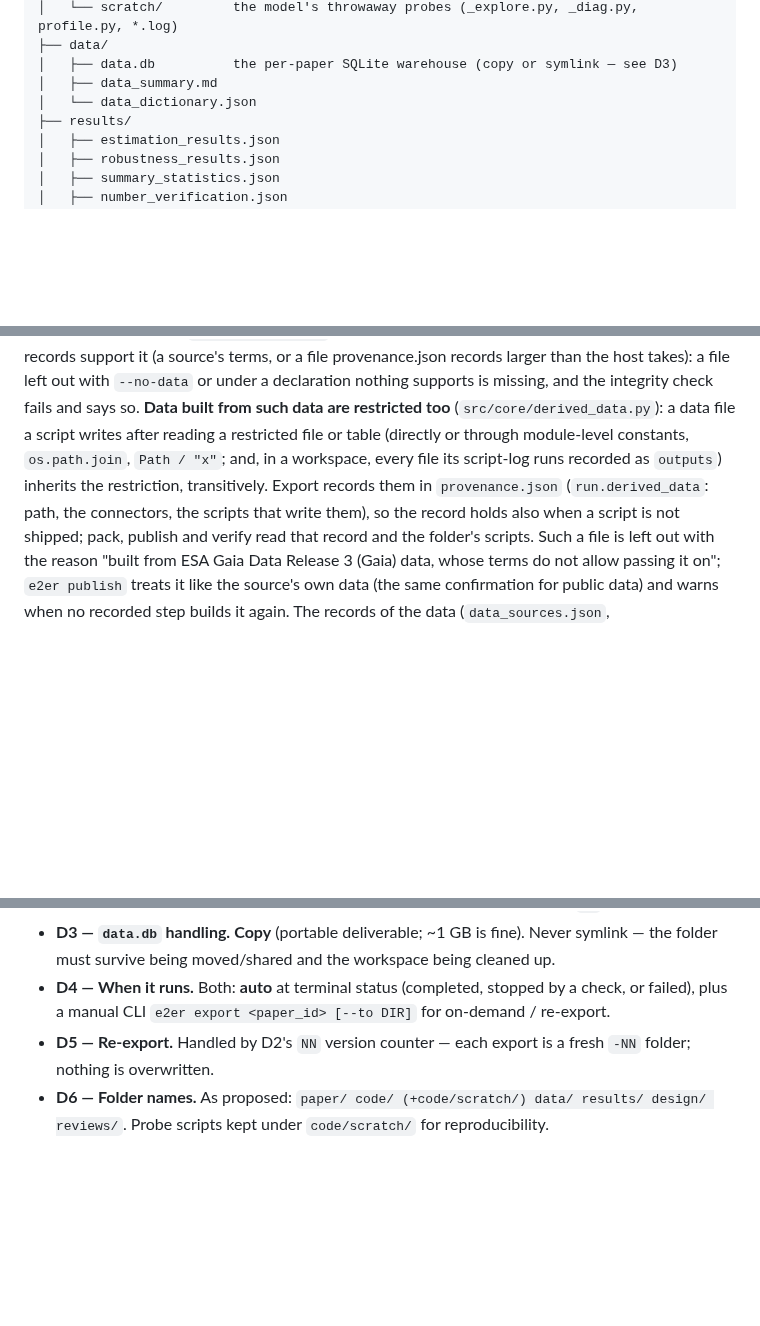
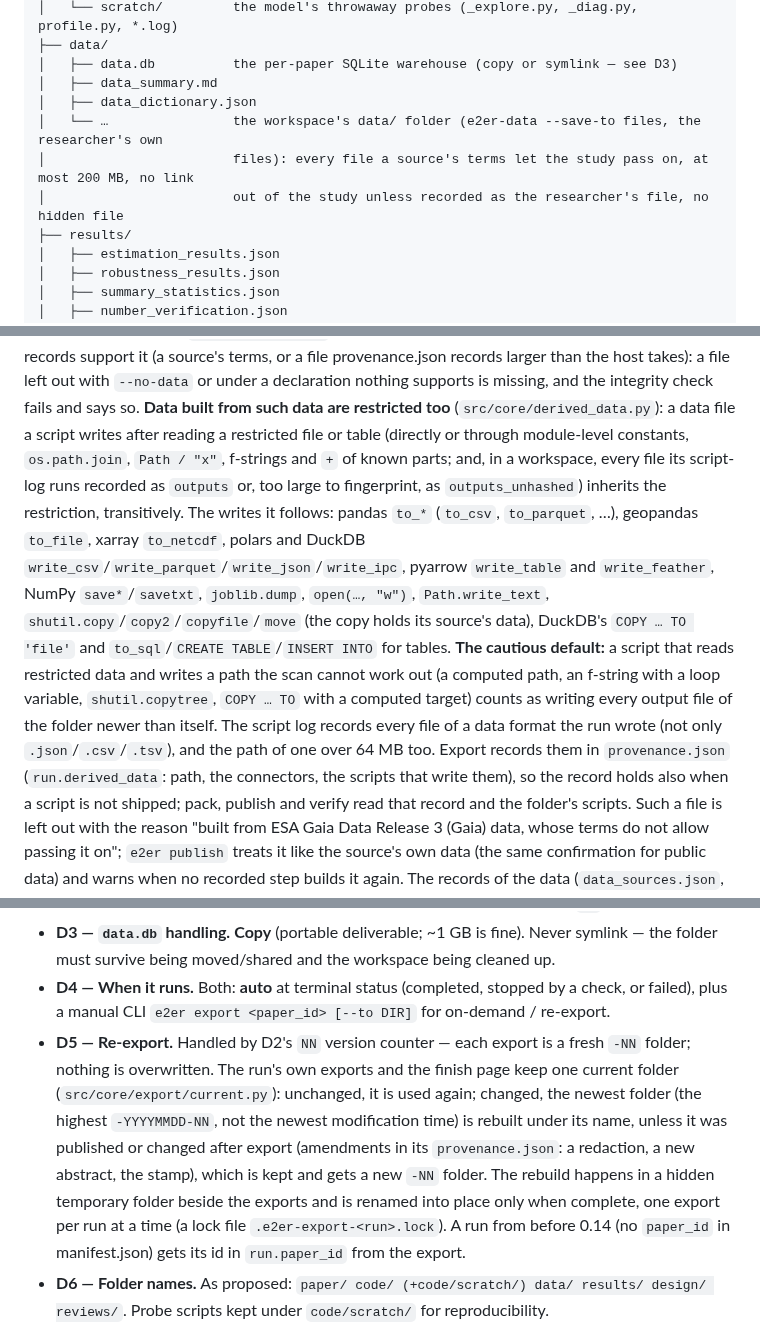
Before and after one commit to bhanneke/E2ER-project, a Markdown page: docs/STRUCTURED_EXPORT_SPEC.md, 3 parts joined by grey strips. GitHub-like rendering; blank space fills up the shorter version.

Commit message:
docs: export's current folder, the data folder and hidden folders, the data-terms writes, redact all or nothing
Co-Authored-By: Claude Opus 5.5 (1M context) <noreply@anthropic.com>

```diff
--- a/docs/STRUCTURED_EXPORT_SPEC.md
+++ b/docs/STRUCTURED_EXPORT_SPEC.md
@@ -30,7 +30,10 @@ untouched.
 ├── data/
 │   ├── data.db          the per-paper SQLite warehouse (copy or symlink — see D3)
 │   ├── data_summary.md
-│   └── data_dictionary.json
+│   ├── data_dictionary.json
+│   └── …                the workspace's data/ folder (e2er-data --save-to files, the researcher's own
+│                        files): every file a source's terms let the study pass on, at most 200 MB, no link
+│                        out of the study unless recorded as the researcher's file, no hidden file
 ├── results/
 │   ├── estimation_results.json
 │   ├── robustness_results.json
@@ -160,9 +166,18 @@ terms, or a file provenance.json records larger than the host takes): a file lef
 `--no-data` or under a declaration nothing supports is missing, and the integrity check
 fails and says so. **Data built from such data are restricted too**
 (`src/core/derived_data.py`): a data file a script writes after reading a restricted file or
-table (directly or through module-level constants, `os.path.join`, `Path / "x"`; and, in a
-workspace, every file its script-log runs recorded as `outputs`) inherits the restriction,
-transitively. Export records them in `provenance.json` (`run.derived_data`: path, the
+table (directly or through module-level constants, `os.path.join`, `Path / "x"`, f-strings and `+`
+of known parts; and, in a workspace, every file its script-log runs recorded as `outputs` or, too
+large to fingerprint, as `outputs_unhashed`) inherits the restriction, transitively. The writes
+it follows: pandas `to_*` (`to_csv`, `to_parquet`, …), geopandas `to_file`, xarray `to_netcdf`,
+polars and DuckDB `write_csv`/`write_parquet`/`write_json`/`write_ipc`, pyarrow `write_table` and
+`write_feather`, NumPy `save*`/`savetxt`, `joblib.dump`, `open(…, "w")`, `Path.write_text`,
+`shutil.copy`/`copy2`/`copyfile`/`move` (the copy holds its source's data), DuckDB's
+`COPY … TO 'file'` and `to_sql`/`CREATE TABLE`/`INSERT INTO` for tables. **The cautious default:**
+a script that reads restricted data and writes a path the scan cannot work out (a computed path,
+an f-string with a loop variable, `shutil.copytree`, `COPY … TO` with a computed target) counts as
+writing every output file of the folder newer than itself. The script log records every file of a
+data format the run wrote (not only `.json`/`.csv`/`.tsv`), and the path of one over 64 MB too. Export records them in `provenance.json` (`run.derived_data`: path, the
 connectors, the scripts that write them), so the record holds also when a script is not
 shipped; pack, publish and verify read that record and the folder's scripts. Such a file is
 left out with the reason "built from ESA Gaia Data Release 3 (Gaia) data, whose terms do not
@@ -329,7 +344,14 @@ Mapping lives in one dict so it's trivial to re-shape; anything unmatched falls
 - **D4 — When it runs.** Both: **auto** at terminal status (completed, stopped by a check, or failed), plus a
   manual CLI `e2er export <paper_id> [--to DIR]` for on-demand / re-export.
 - **D5 — Re-export.** Handled by D2's `NN` version counter — each export is a fresh `-NN` folder; nothing
-  is overwritten.
+  is overwritten. The run's own exports and the finish page keep one current folder
+  (`src/core/export/current.py`): unchanged, it is used again; changed, the newest folder (the highest
+  `-YYYYMMDD-NN`, not the newest modification time) is rebuilt under its name, unless it was published or
+  changed after export (amendments in its `provenance.json`: a redaction, a new abstract, the stamp),
+  which is kept and gets a new `-NN` folder. The rebuild happens in a hidden temporary folder beside the
+  exports and is renamed into place only when complete, one export per run at a time (a lock file
+  `.e2er-export-<run>.lock`). A run from before 0.14 (no `paper_id` in manifest.json) gets its id in
+  `run.paper_id` from the export.
 - **D6 — Folder names.** As proposed: `paper/ code/ (+code/scratch/) data/ results/ design/ reviews/`.
   Probe scripts kept under `code/scratch/` for reproducibility.
 - **D7 — Partial runs.** Yes — best-effort over whatever artifacts exist, so a stopped/failed run still
```
Also changed, not shown: other parts of docs/STRUCTURED_EXPORT_SPEC.md (+4 -1 lines), docs/publishing.md (+1 -1 lines).
